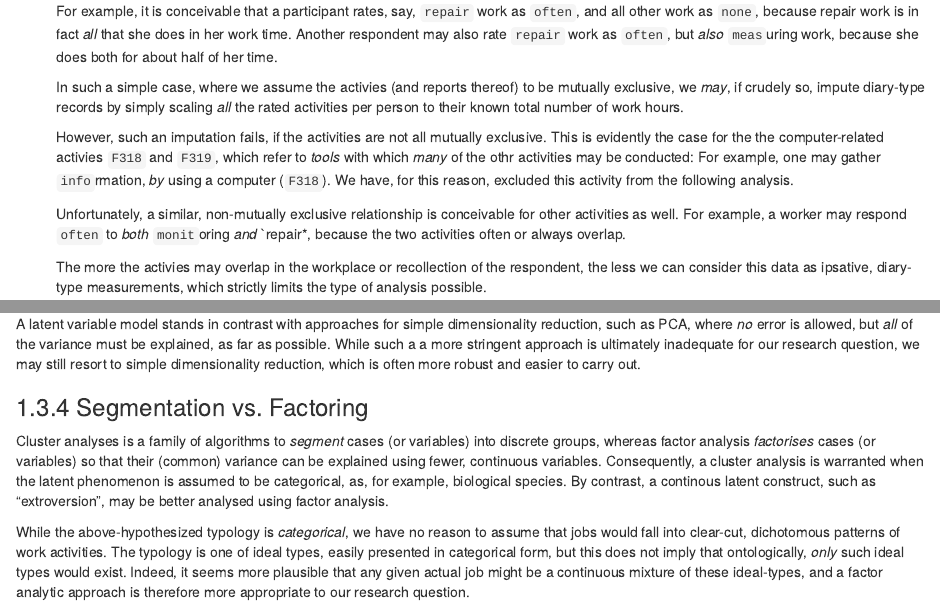
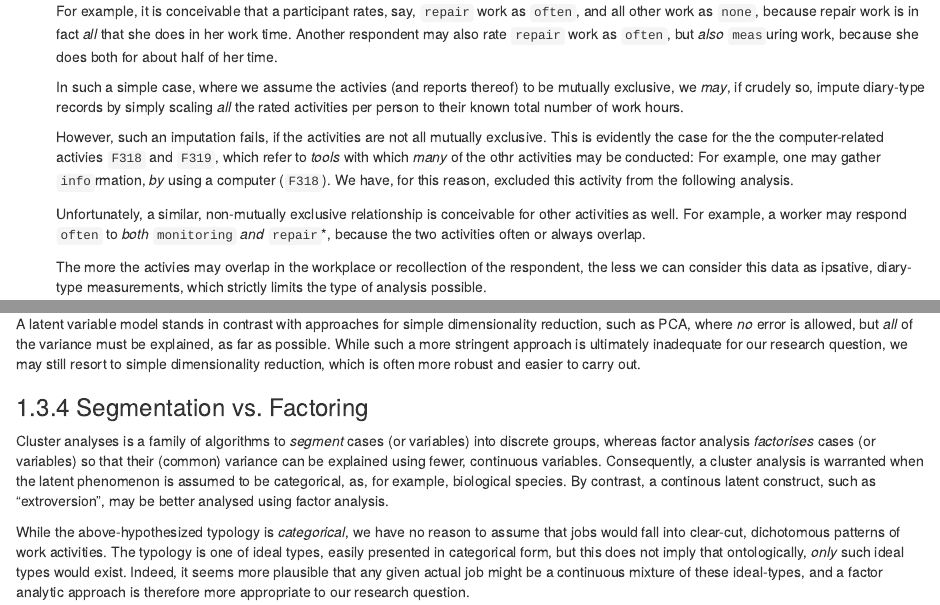
Before and after one commit to soztag/worktypes, an R Markdown document (bibbbaua.Rmd): the page in a window 1100 px wide, from 1600 px down, and a second part further down, joined at a grey line. Rendered offline with R 4.5, knitr and Pandoc, with nearby package versions; drawn as R Markdown's standard HTML page in place of the format the file asks for; code that draws random numbers runs with fixed seeds of ours; some code elsewhere in the file could not run offline.

Commit message:
typos and todos

```diff
--- a/bibbbaua.Rmd
+++ b/bibbbaua.Rmd
@@ -177,7 +177,7 @@ It also carries some limitations that are worth keeping in mind for the below an
     We have, for this reason, excluded this activity from the following analysis.
 
     Unfortunately, a similar, non-mutually exclusive relationship is conceivable for other activities as well.
-    For example, a worker may respond `often` to *both* `monit`oring *and* `repair*, because the two activities often or always overlap.
+    For example, a worker may respond `often` to *both* `monitoring` *and* `repair`*, because the two activities often or always overlap.
 
     The more the activies may overlap in the workplace or recollection of the respondent, the less we can consider this data as ipsative, diary-type measurements, which strictly limits the type of analysis possible.
 
@@ -344,7 +344,7 @@ This is a fitting procedure for our research question:
 it seems plausible that in addition to the structural forces of interest, that there will be individual and ideosyncratic patterns of work activities, which need not concern us.
 
 A latent variable model stands in contrast with approaches for simple dimensionality reduction, such as PCA, where *no* error is allowed, but *all* of the variance must be explained, as far as possible.
-While such a a more stringent approach is ultimately inadequate for our research question, we may still resort to simple dimensionality reduction, which is often more robust and easier to carry out.
+While such a more stringent approach is ultimately inadequate for our research question, we may still resort to simple dimensionality reduction, which is often more robust and easier to carry out.
 
 
 ### Segmentation vs. Factoring
```
Also changed, not shown: bibbbaua.Rmd (4 more changed lines).
